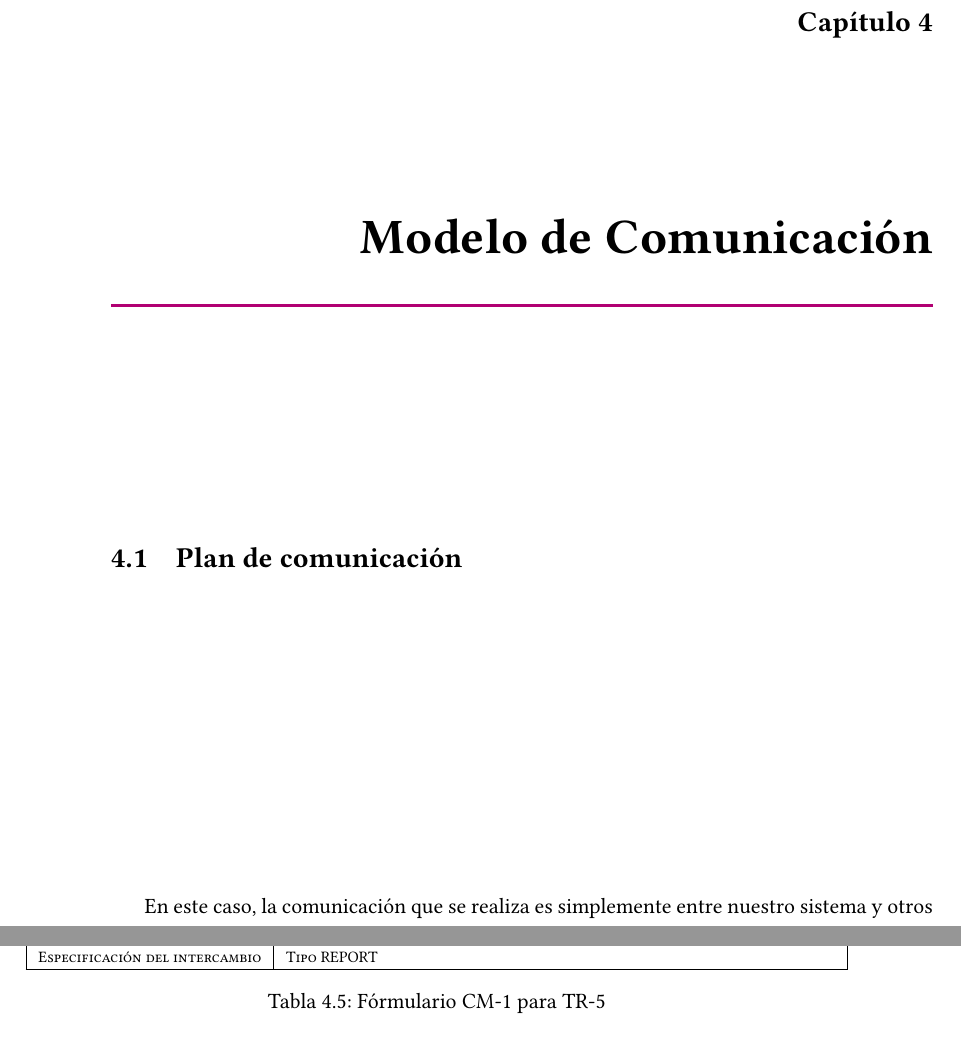
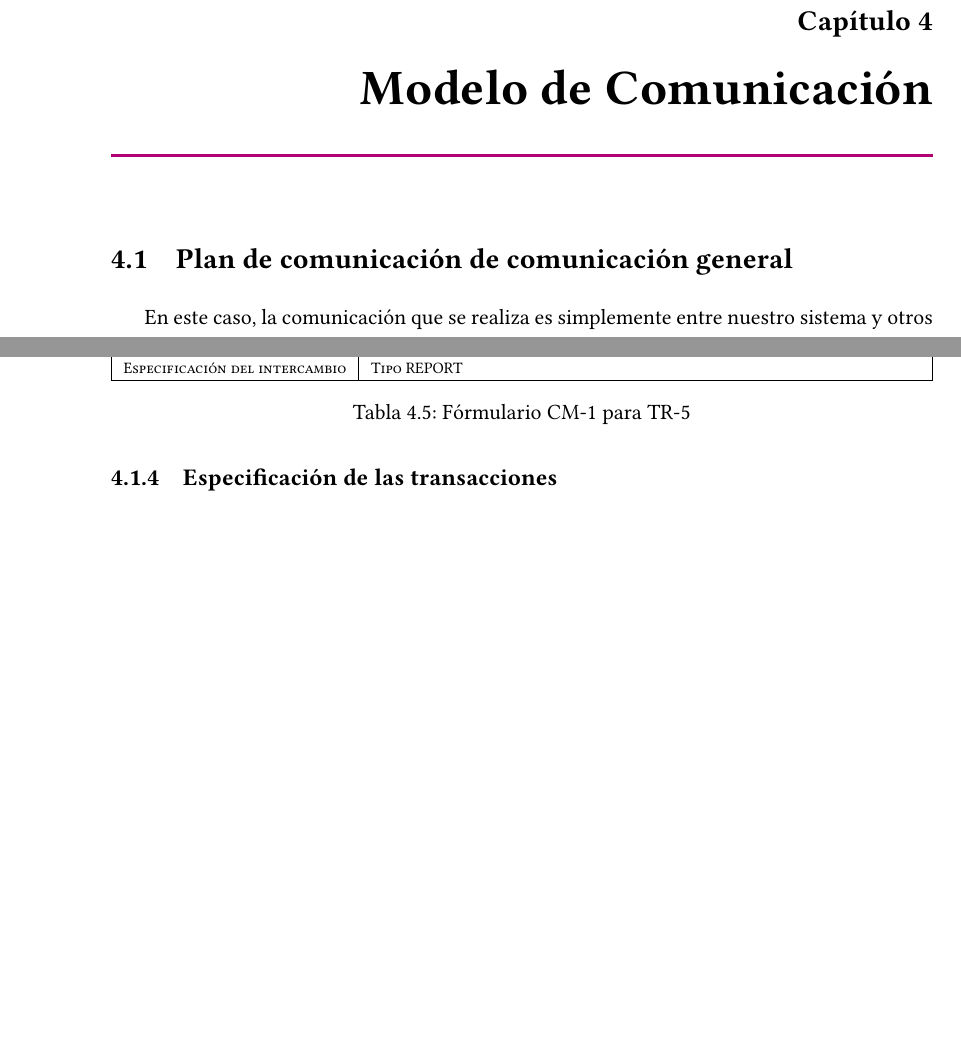
Before and after one commit to PedroPazosCurra/Desarrollo_Sistema_Inteligente, a LaTeX document (main.tex, which reads contido/Tema_4.tex): two parts of pages 53 and 56 of 60 before the commit and two parts of pages 53 and 55 of 58 after it, joined at a grey line, cut so that both start at the same text, the shorter picture padded with empty space. Compiled offline with XeLaTeX.

```diff
--- a/contido/Tema_4.tex
+++ b/contido/Tema_4.tex
@@ -9,7 +9,7 @@
 
 \chapter{Modelo de Comunicación}
 
-\section{Plan de comunicación}
+\section{Plan de comunicación de comunicación general}
 En este caso, la comunicación que se realiza es simplemente entre nuestro sistema y otros agentes para obtener dados referentes al mercado.
 
 \subsection{Diagrama de diálogo}
@@ -136,3 +136,6 @@
   \end{tabularx}
     \caption{\label{tab:TR5}Fórmulario CM-1 para TR-5}
 \end{table}
+
+
+\subsection{Especificación de las transacciones}
```
Also changed, not shown: imaxes/Comunicaciones.png, contido/Tema_4.tex (4 more changed lines), 2 other files.
